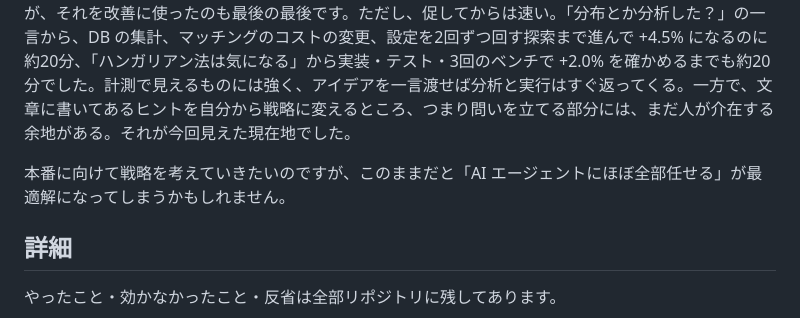
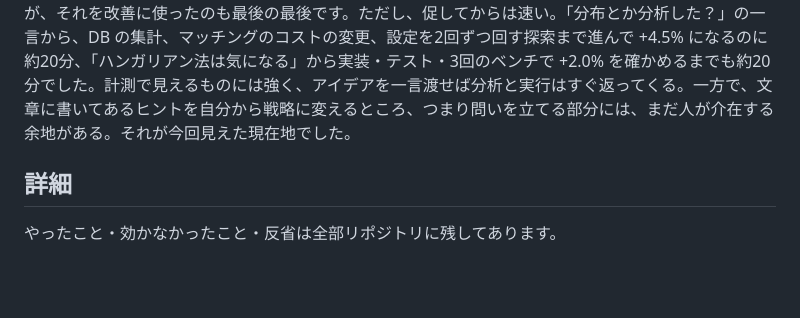
Before and after one commit to kyosu-1/portfolio, a Markdown page: posts/isucon14-with-claude-code.md, the part around the change. GitHub-like rendering; blank space fills up the shorter version.

Commit message:
post: 締めの一文を削除
Co-Authored-By: Claude Fable 5.1 <noreply@anthropic.com>

```diff
--- a/posts/isucon14-with-claude-code.md
+++ b/posts/isucon14-with-claude-code.md
@@ -177,8 +177,6 @@ ISUCON14 向けには、WARN が200件で FAIL になること、座標の反映
 
 ただ、「ドキュメントから改善のヒントを得る」は、まだ弱いところが残っています。マニュアルには「離れた2つの地域」「ユーザーは地域内で移動する」と書いてあり、解説はそこから「遠い椅子は見送る」を導いています。Claude Code はマニュアルを読んでいたのに、2つの町に気づいたのは、私に聞かれて DB を集計してからでした。オーナーが収益を見て椅子を増やすこともマニュアルに書いてありますが、それを改善に使ったのも最後の最後です。ただし、促してからは速い。「分布とか分析した？」の一言から、DB の集計、マッチングのコストの変更、設定を2回ずつ回す探索まで進んで +4.5% になるのに約20分、「ハンガリアン法は気になる」から実装・テスト・3回のベンチで +2.0% を確かめるまでも約20分でした。計測で見えるものには強く、アイデアを一言渡せば分析と実行はすぐ返ってくる。一方で、文章に書いてあるヒントを自分から戦略に変えるところ、つまり問いを立てる部分には、まだ人が介在する余地がある。それが今回見えた現在地でした。
 
-本番に向けて戦略を考えていきたいのですが、このままだと「AI エージェントにほぼ全部任せる」が最適解になってしまうかもしれません。
-
 ## 詳細
 
 やったこと・効かなかったこと・反省は全部リポジトリに残してあります。
```
